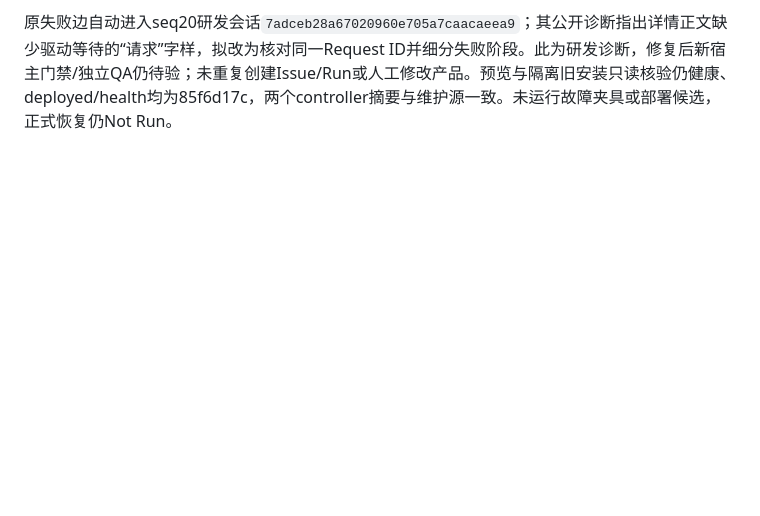
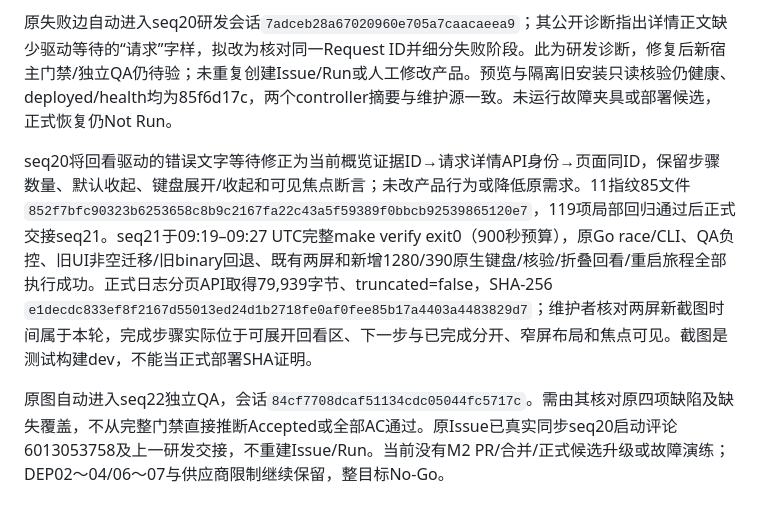
Before and after one commit to big91987/agent_platform, a Markdown page: docs/03-delivery/workflows-verification.md, the part around the change. GitHub-like rendering; blank space fills up the shorter version.

```diff
--- a/docs/03-delivery/workflows-verification.md
+++ b/docs/03-delivery/workflows-verification.md
@@ -768,3 +768,8 @@ QA正式返工完成：seq17结束后沿原图进入seq18 development，会话`0
 seq18按原QA整改完成，产品10指纹85文件`ff456d824299075fe8d98104a2cd51671ca41f08421f18cb1dd053d80efe93c8`；119项局部前端回归与专项检查不作为整轮放行。seq19宿主900秒原make verify于09:02–09:09 UTC真实exit2：QA核验协议/10秒预算负控及真实HTTP头/body预算、工具输出后EOF/idle/cancel边界均通过，原两屏旅程和旧版非空UI迁移仍Pass；新增1280px“completed task fold and keyboard review”TimeoutError，390px新增旅程未到达。固定门禁整体Fail，不用前面通过覆盖后段失败。正式分页API取得83,109字节完整日志、truncated=false，SHA-256 `966690092c2a17f2c331da8e30a5dca4141281f1952aeee74a52714627a890a4`；原selection轨迹显示目标index4/实际4，不能沿用先前选择器故障归因。
 
 原失败边自动进入seq20研发会话`7adceb28a67020960e705a7caacaeea9`；其公开诊断指出详情正文缺少驱动等待的“请求”字样，拟改为核对同一Request ID并细分失败阶段。此为研发诊断，修复后新宿主门禁/独立QA仍待验；未重复创建Issue/Run或人工修改产品。预览与隔离旧安装只读核验仍健康、deployed/health均为85f6d17c，两个controller摘要与维护源一致。未运行故障夹具或部署候选，正式恢复仍Not Run。
+
+
+seq20将回看驱动的错误文字等待修正为当前概览证据ID→请求详情API身份→页面同ID，保留步骤数量、默认收起、键盘展开/收起和可见焦点断言；未改产品行为或降低原需求。11指纹85文件`852f7bfc90323b6253658c8b9c2167fa22c43a5f59389f0bbcb92539865120e7`，119项局部回归通过后正式交接seq21。seq21于09:19–09:27 UTC完整make verify exit0（900秒预算），原Go race/CLI、QA负控、旧UI非空迁移/旧binary回退、既有两屏和新增1280/390原生键盘/核验/折叠回看/重启旅程全部执行成功。正式日志分页API取得79,939字节、truncated=false，SHA-256 `e1decdc833ef8f2167d55013ed24d1b2718fe0af0fee85b17a4403a4483829d7`；维护者核对两屏新截图时间属于本轮，完成步骤实际位于可展开回看区、下一步与已完成分开、窄屏布局和焦点可见。截图是测试构建dev，不能当正式部署SHA证明。
+
+原图自动进入seq22独立QA，会话`84cf7708dcaf51134cdc05044fc5717c`。需由其核对原四项缺陷及缺失覆盖，不从完整门禁直接推断Accepted或全部AC通过。原Issue已真实同步seq20启动评论6013053758及上一研发交接，不重建Issue/Run。当前没有M2 PR/合并/正式候选升级或故障演练；DEP02～04/06～07与供应商限制继续保留，整目标No-Go。
```
Also changed, not shown: docs/03-delivery/workflows-plan.md (+2 -2 lines).
